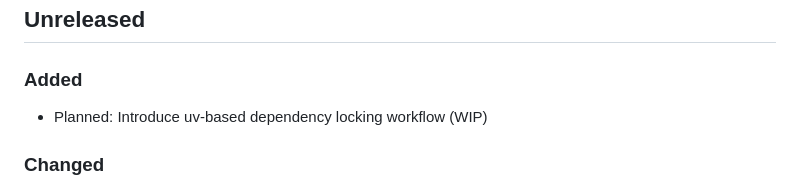
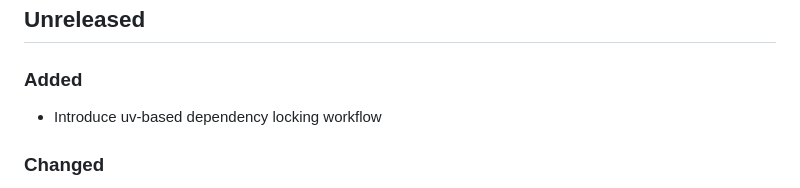
Before and after one commit to othercriteria/vibectl, a Markdown page: CHANGELOG.md, the part around the change. Rendered like a GitHub page.

Commit message:
docs: finalize uv-based dependency locking workflow
Remove obsolete PLANNED_CHANGES.md and update CHANGELOG entry.

```diff
--- a/CHANGELOG.md
+++ b/CHANGELOG.md
@@ -8,7 +8,7 @@ and this project adheres to [Semantic Versioning](https://semver.org/spec/v2.0.0
 ## Unreleased
 
 ### Added
-- Planned: Introduce uv-based dependency locking workflow (WIP)
+- Introduce uv-based dependency locking workflow
 
 ### Changed
 - Robust async-testing refactor completed:
```
Also changed, not shown: PLANNED_CHANGES.md (deleted, +0 -20 lines).
